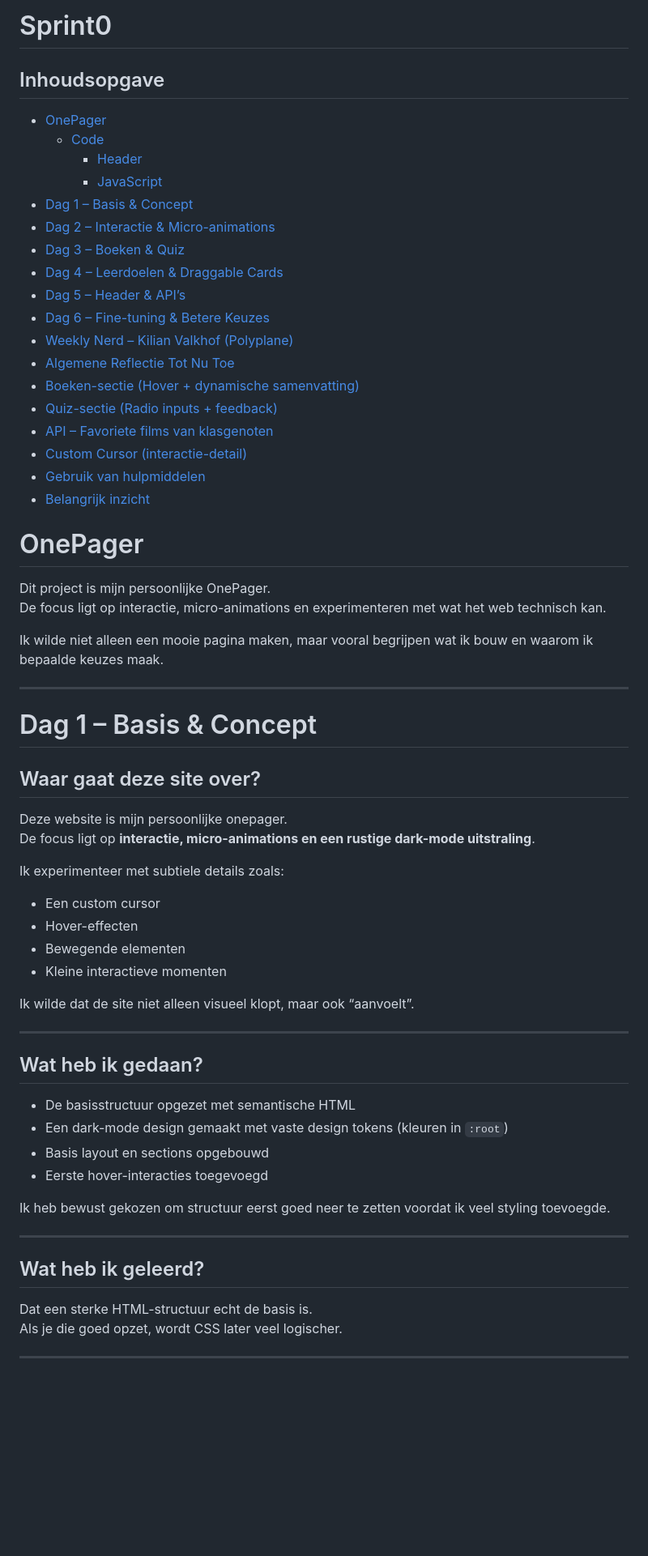
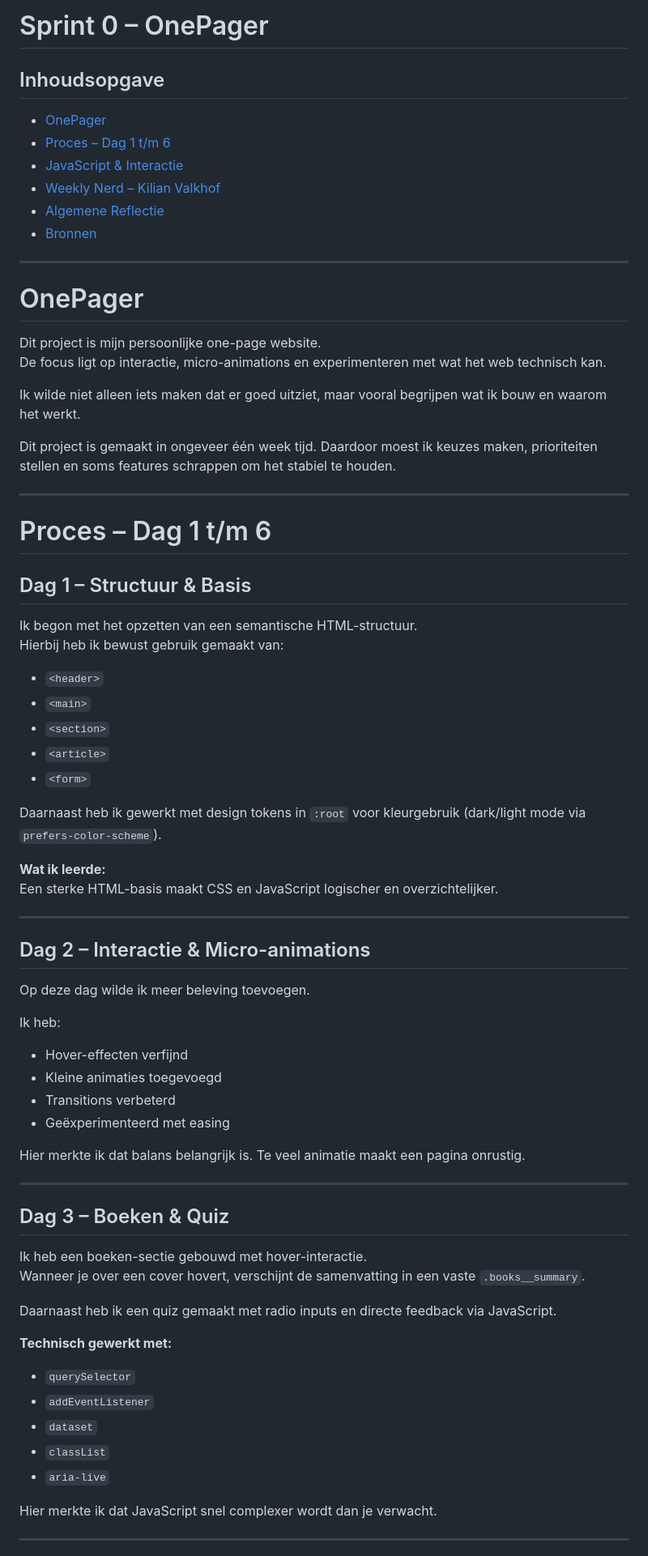
Before and after one commit to Alexiatech/Sprint0, a Markdown page: README.md, the part around one of its changes. Shown at 81% size. Drawn GitHub-style; blank space fills up the shorter version.

```diff
--- a/README.md
+++ b/README.md
@@ -1,67 +1,76 @@
-# Sprint0
+# Sprint 0 – OnePager
 
 ## Inhoudsopgave
 
 - [OnePager](#onepager)
-  - [Code](#code)
-    - [Header](#header)
-    - [JavaScript](#javascript)
-- [Dag 1 – Basis & Concept](#dag-1--basis--concept)
-- [Dag 2 – Interactie & Micro-animations](#dag-2--interactie--micro-animations)
-- [Dag 3 – Boeken & Quiz](#dag-3--boeken--quiz)
-- [Dag 4 – Leerdoelen & Draggable Cards](#dag-4--leerdoelen--draggable-cards)
-- [Dag 5 – Header & API’s](#dag-5--header--apis)
-- [Dag 6 – Fine-tuning & Betere Keuzes](#dag-6--fine-tuning--betere-keuzes)
-- [Weekly Nerd – Kilian Valkhof (Polyplane)](#weekly-nerd--kilian-valkhof-polyplane)
-- [Algemene Reflectie Tot Nu Toe](#algemene-reflectie-tot-nu-toe)
-- [Boeken-sectie (Hover + dynamische samenvatting)](#boeken-sectie-hover--dynamische-samenvatting)
-- [Quiz-sectie (Radio inputs + feedback)](#quiz-sectie-radio-inputs--feedback)
-- [API – Favoriete films van klasgenoten](#api--favoriete-films-van-klasgenoten)
-- [Custom Cursor (interactie-detail)](#custom-cursor-interactie-detail)
-- [Gebruik van hulpmiddelen](#gebruik-van-hulpmiddelen)
-- [Belangrijk inzicht](#belangrijk-inzicht)
+- [Proces – Dag 1 t/m 6](#proces--dag-1-tm-6)
+- [JavaScript & Interactie](#javascript--interactie)
+- [Weekly Nerd – Kilian Valkhof](#weekly-nerd--kilian-valkhof)
+- [Algemene Reflectie](#algemene-reflectie)
+- [Bronnen](#bronnen)
+
+---
 
 # OnePager
 
-Dit project is mijn persoonlijke OnePager.
+Dit project is mijn persoonlijke one-page website.
 De focus ligt op interactie, micro-animations en experimenteren met wat het web technisch kan.
 
-Ik wilde niet alleen een mooie pagina maken, maar vooral begrijpen wat ik bouw en waarom ik bepaalde keuzes maak.
+Ik wilde niet alleen iets maken dat er goed uitziet, maar vooral begrijpen wat ik bouw en waarom het werkt.
+
+Dit project is gemaakt in ongeveer één week tijd. Daardoor moest ik keuzes maken, prioriteiten stellen en soms features schrappen om het stabiel te houden.
 
 ---
 
-# Dag 1 – Basis & Concept
+# Proces – Dag 1 t/m 6
 
-## Waar gaat deze site over?
+## Dag 1 – Structuur & Basis
 
-Deze website is mijn persoonlijke onepager.
-De focus ligt op **interactie, micro-animations en een rustige dark-mode uitstraling**.
+Ik begon met het opzetten van een semantische HTML-structuur.
+Hierbij heb ik bewust gebruik gemaakt van:
 
-Ik experimenteer met subtiele details zoals:
-- Een custom cursor
-- Hover-effecten
-- Bewegende elementen
-- Kleine interactieve momenten
+- `<header>`
+- `<main>`
+- `<section>`
+- `<article>`
+- `<form>`
 
-Ik wilde dat de site niet alleen visueel klopt, maar ook “aanvoelt”.
+Daarnaast heb ik gewerkt met design tokens in `:root` voor kleurgebruik (dark/light mode via `prefers-color-scheme`).
+
+**Wat ik leerde:**
+Een sterke HTML-basis maakt CSS en JavaScript logischer en overzichtelijker.
 
 ---
 
-## Wat heb ik gedaan?
+## Dag 2 – Interactie & Micro-animations
 
-- De basisstructuur opgezet met semantische HTML
-- Een dark-mode design gemaakt met vaste design tokens (kleuren in `:root`)
-- Basis layout en sections opgebouwd
-- Eerste hover-interacties toegevoegd
+Op deze dag wilde ik meer beleving toevoegen.
 
-Ik heb bewust gekozen om structuur eerst goed neer te zetten voordat ik veel styling toevoegde.
+Ik heb:
+- Hover-effecten verfijnd
+- Kleine animaties toegevoegd
+- Transitions verbeterd
+- Geëxperimenteerd met easing
+
+Hier merkte ik dat balans belangrijk is. Te veel animatie maakt een pagina onrustig.
 
 ---
 
-## Wat heb ik geleerd?
+## Dag 3 – Boeken & Quiz
 
-Dat een sterke HTML-structuur echt de basis is.
-Als je die goed opzet, wordt CSS later veel logischer.
+Ik heb een boeken-sectie gebouwd met hover-interactie.
+Wanneer je over een cover hovert, verschijnt de samenvatting in een vaste `.books__summary`.
+
+Daarnaast heb ik een quiz gemaakt met radio inputs en directe feedback via JavaScript.
+
+**Technisch gewerkt met:**
+- `querySelector`
+- `addEventListener`
+- `dataset`
+- `classList`
+- `aria-live`
+
+Hier merkte ik dat JavaScript snel complexer wordt dan je verwacht.
 
 ---
 
```
Also changed, not shown: other parts of README.md (+114 -270 lines).
